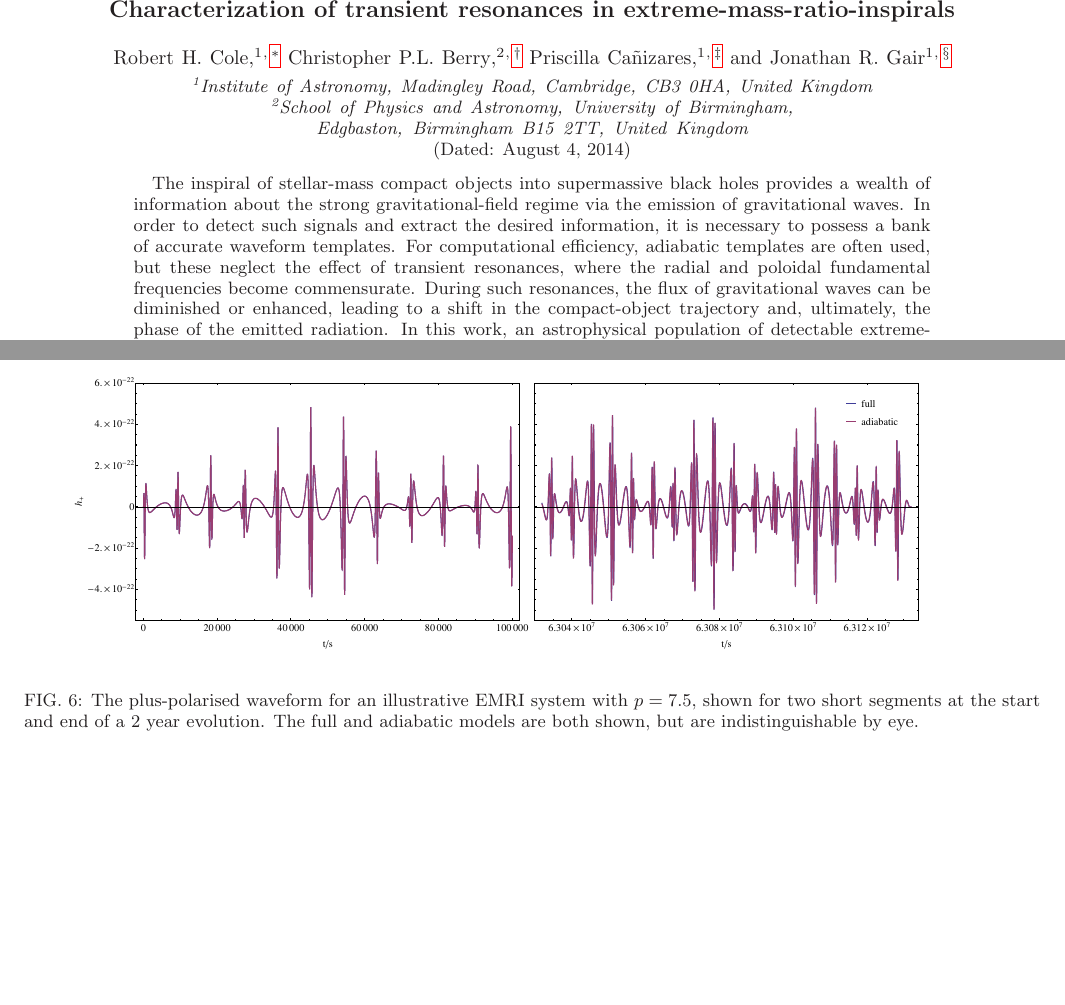
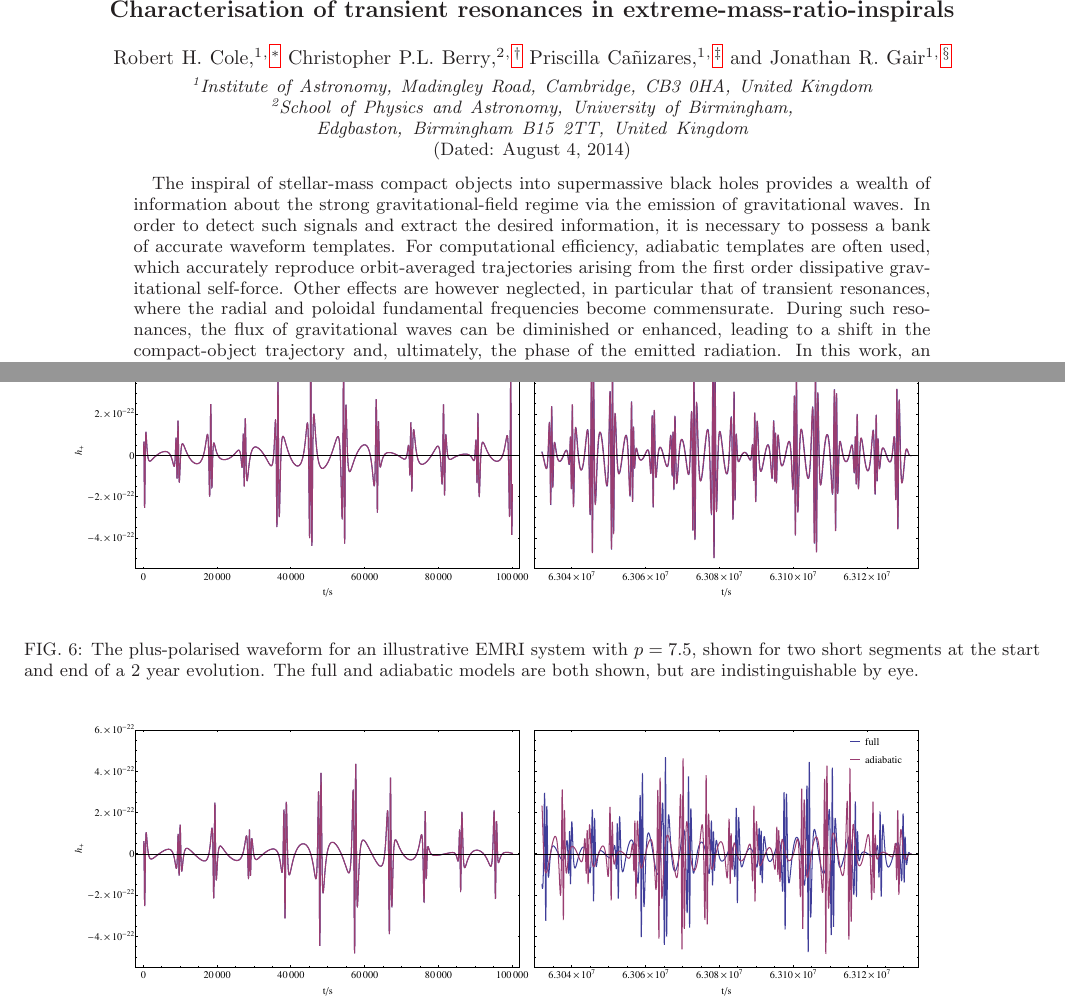
Before and after one commit to robsci/resonance-char-paper, a LaTeX paper (res_char.tex): two parts of pages 1 and 10 of 22 before the commit and two parts of pages 1 and 11 of 22 after it, joined at a grey line, cut so that both start at the same text, the shorter picture padded with empty space. The pictures show the PDF file res_char.pdf that the author committed with the source.

Commit message:
small changes

```diff
--- a/res_char.tex
+++ b/res_char.tex
@@ -42,7 +42,7 @@
 
 %\preprint{}
 
-\title{Characterization of transient resonances in extreme-mass-ratio-inspirals}
+\title{Characterisation of transient resonances in extreme-mass-ratio-inspirals}
 
 \author{Robert H. Cole}
 \email[]{rhc26@ast.cam.ac.uk}
@@ -59,7 +59,7 @@
 \date{\today}
 
 \begin{abstract}
-The inspiral of stellar-mass compact objects into supermassive black holes provides a wealth of information about the strong gravitational-field regime via the emission of gravitational waves. In order to detect such signals and extract the desired information, it is necessary to possess a bank of accurate waveform templates. For computational efficiency, adiabatic templates are often used, but these neglect the effect of transient resonances, where the radial and poloidal fundamental frequencies become commensurate. During such resonances, the flux of gravitational waves can be diminished or enhanced, leading to a shift in the compact-object trajectory and, ultimately, the phase of the emitted radiation. In this work, an astrophysical population of detectable extreme-mass-ratio-inspirals is studied and it is found that a large proportion shall encounter a low-order resonance in the later stages of inspiral. The resulting effect on signal-to-noise recovery is small due to the low eccentricity of the studied population, but nevertheless at least one fifth of the systems may become undetectable if transient resonances aren't accounted for.
+The inspiral of stellar-mass compact objects into supermassive black holes provides a wealth of information about the strong gravitational-field regime via the emission of gravitational waves. In order to detect such signals and extract the desired information, it is necessary to possess a bank of accurate waveform templates. For computational efficiency, adiabatic templates are often used, which accurately reproduce orbit-averaged trajectories arising from the first order dissipative gravitational self-force. Other effects are however neglected, in particular that of transient resonances, where the radial and poloidal fundamental frequencies become commensurate. During such resonances, the flux of gravitational waves can be diminished or enhanced, leading to a shift in the compact-object trajectory and, ultimately, the phase of the emitted radiation. In this work, an astrophysical population of detectable extreme-mass-ratio-inspirals is studied and it is found that a large proportion shall encounter a low-order resonance in the later stages of inspiral. The resulting effect on signal-to-noise recovery is small due to the low eccentricity of the studied population, but nevertheless at least one fifth of the systems may become undetectable if transient resonances aren't accounted for.
 \end{abstract}
 
 % 04.25.Nx 	Post-Newtonian approximation; perturbation theory; related approximations
@@ -79,4 +79,3 @@ We have made progress in understanding the general relativistic two-body problem
 In the case of extreme-mass-ratio systems, efforts are concentrated on understanding the gravitational self-force~\cite{Barack2009,Poisson2004}. In the test particle limit, the smaller body follows an exact geodesic of the BH's spacetime. Including the effects of the smaller body's finite mass, the background spacetime is perturbed. The back-reaction from this deformation alters the small body's orbital trajectory, and can be modelled as a self-force that moves the body from its geodesic. The self-force is commonly divided into two pieces, dissipative and conservative. The former encapsulates the slow decay of the orbital energy and angular momentum, constants of the motion in the test particle limit, through radiation. The latter shifts the orbital phases inducing precession. The dissipative piece is time-asymmetric and has the larger effect on the evolution of the orbital phase; the conservative piece is time-symmetric and has a smaller influence on the phase although this can accumulate over many orbits. Being able to accurately model the influence of the self-force shall allow us to create reliable waveform models.
 
 Flanagan and Hinderer~\cite{Flanagan2012} highlighted a previously overlooked phenomenon that occurs in the general relativistic two-body problem, that of transient resonances. Geodesic orbits in GR have three associated frequencies: the radial frequency $\Omega_r$, the polar frequency $\Omega_\theta$ and the azimuthal frequency $\Omega_\phi$. The first two describe libration and the third rotation (except in the case of polar orbits where $\Omega_\theta$ also describes rotation)~\cite{Goldstein2002}. % Section 10.6
-In the weak-field limit these all tend towards the Keplerian frequency; in the strong-field $\Omega_r < \Omega_\theta < \Omega_\phi$, and they may differ significantly. For extreme-mass-ratio systems, the evolution time-scale is much longer than the orbital period such that the motion of the smaller body is approximately geodesic over orbital time-scales. The evolution of the orbit can be approximated as a series of geodesics using the osculating element formalism~\cite{Pound2008,Gair2011a}. During this evolution, the frequencies may become commensurate. Resonances occur when the radial and polar frequencies are rational multiples of each other:
```
Also changed, not shown: res_char.pdf, res_char.tex (9 more changed lines).
